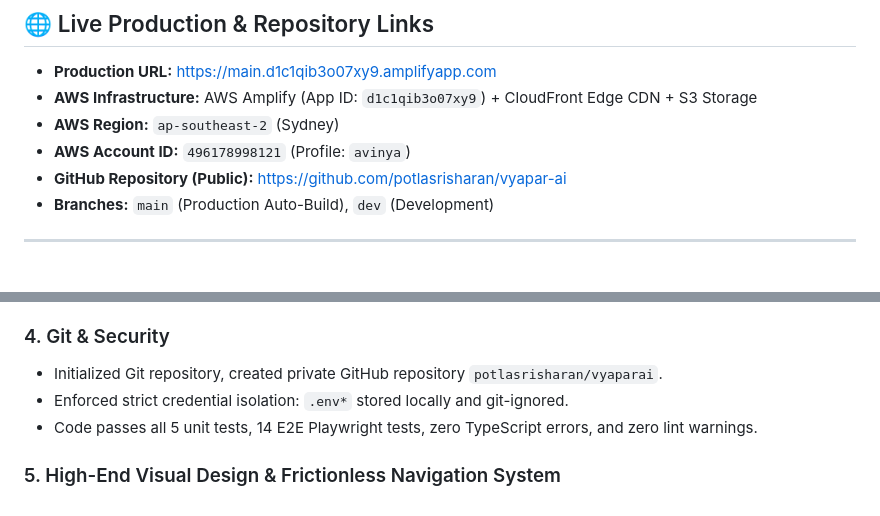
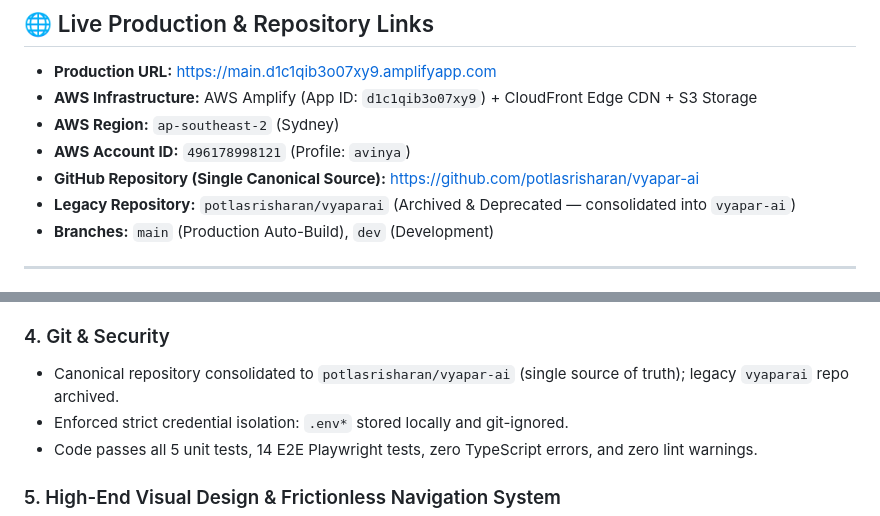
Before and after one commit to potlasrisharan/vyapar-ai, a Markdown page: PROJECT_WORKFLOW.md, 2 parts joined by grey strips. GitHub-like rendering.

Commit message:
docs: document single canonical repository and archival of legacy vyaparai repo

```diff
--- a/PROJECT_WORKFLOW.md
+++ b/PROJECT_WORKFLOW.md
@@ -14,7 +14,8 @@ $$\text{UNDERSTAND} \longrightarrow \text{DETECT} \longrightarrow \text{PRIORITI
 - **AWS Infrastructure:** AWS Amplify (App ID: `d1c1qib3o07xy9`) + CloudFront Edge CDN + S3 Storage
 - **AWS Region:** `ap-southeast-2` (Sydney)
 - **AWS Account ID:** `496178998121` (Profile: `avinya`)
-- **GitHub Repository (Public):** [https://github.com/potlasrisharan/vyapar-ai](https://github.com/potlasrisharan/vyapar-ai)
+- **GitHub Repository (Single Canonical Source):** [https://github.com/potlasrisharan/vyapar-ai](https://github.com/potlasrisharan/vyapar-ai)
+- **Legacy Repository:** `potlasrisharan/vyaparai` (Archived & Deprecated — consolidated into `vyapar-ai`)
 - **Branches:** `main` (Production Auto-Build), `dev` (Development)
 
 ---
@@ -79,7 +80,7 @@ $$\text{UNDERSTAND} \longrightarrow \text{DETECT} \longrightarrow \text{PRIORITI
 - Deployed production artifacts across CloudFront global edge CDN with HTTP/2 200 verification.
 
 ### 4. Git & Security
-- Initialized Git repository, created private GitHub repository `potlasrisharan/vyaparai`.
+- Canonical repository consolidated to `potlasrisharan/vyapar-ai` (single source of truth); legacy `vyaparai` repo archived.
 - Enforced strict credential isolation: `.env*` stored locally and git-ignored.
 - Code passes all 5 unit tests, 14 E2E Playwright tests, zero TypeScript errors, and zero lint warnings.
 
```
